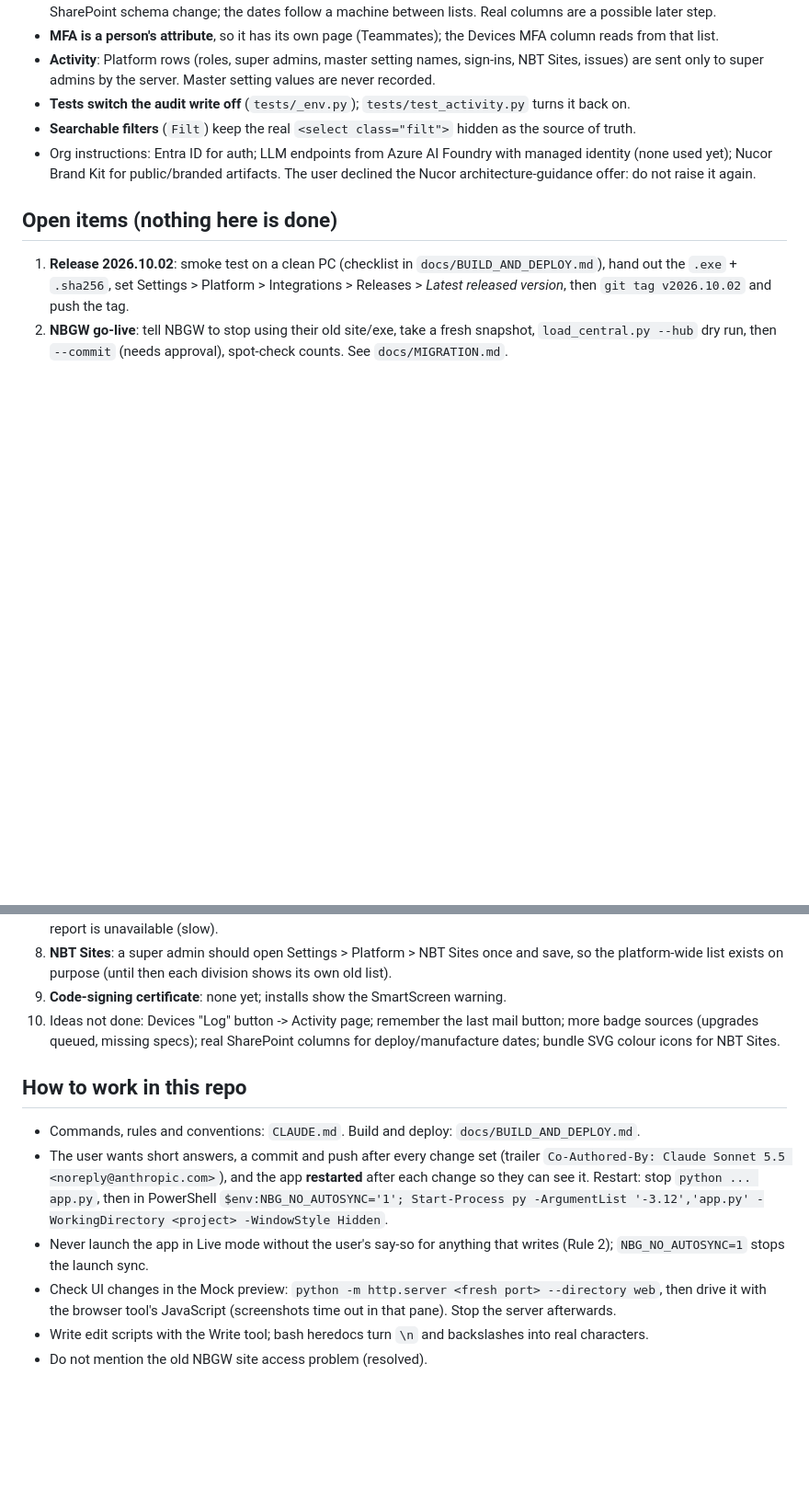
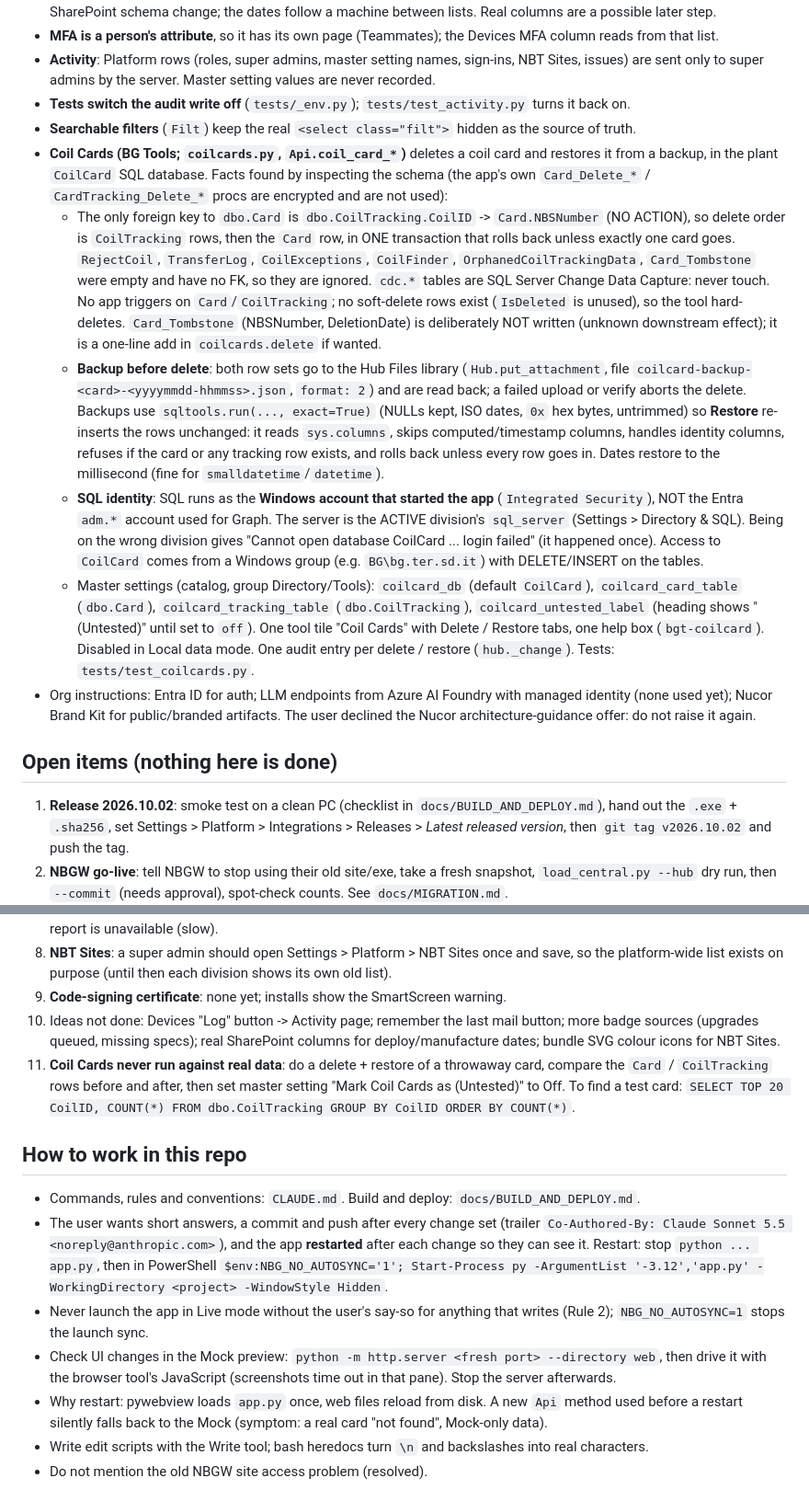
Before and after one commit to NBGTX/inventoryapp, a Markdown page: docs/PROJECT_STATE.md, 2 parts joined by grey strips. Shown at 92% size. GitHub-like rendering; blank space fills up the shorter version.

Commit message:
docs: Coil Cards (schema findings, cascade, backup/restore design, SQL identity, settings, untested status) in PROJECT_STATE and CLAUDE.md
Co-Authored-By: Claude Sonnet 5.5 <noreply@anthropic.com>

```diff
--- a/docs/PROJECT_STATE.md
+++ b/docs/PROJECT_STATE.md
@@ -34,6 +34,11 @@ Hub documents (named docs, via `Hub.get_named/put_named`): division hub = `devic
 - **Activity**: Platform rows (roles, super admins, master setting names, sign-ins, NBT Sites, issues) are sent only to super admins by the server. Master setting values are never recorded.
 - **Tests switch the audit write off** (`tests/_env.py`); `tests/test_activity.py` turns it back on.
 - **Searchable filters** (`Filt`) keep the real `<select class="filt">` hidden as the source of truth.
+- **Coil Cards (BG Tools; `coilcards.py`, `Api.coil_card_*`)** deletes a coil card and restores it from a backup, in the plant `CoilCard` SQL database. Facts found by inspecting the schema (the app's own `Card_Delete_*` / `CardTracking_Delete_*` procs are encrypted and are not used):
+  - The only foreign key to `dbo.Card` is `dbo.CoilTracking.CoilID` -> `Card.NBSNumber` (NO ACTION), so delete order is `CoilTracking` rows, then the `Card` row, in ONE transaction that rolls back unless exactly one card goes. `RejectCoil`, `TransferLog`, `CoilExceptions`, `CoilFinder`, `OrphanedCoilTrackingData`, `Card_Tombstone` were empty and have no FK, so they are ignored. `cdc.*` tables are SQL Server Change Data Capture: never touch. No app triggers on `Card`/`CoilTracking`; no soft-delete rows exist (`IsDeleted` is unused), so the tool hard-deletes. `Card_Tombstone` (NBSNumber, DeletionDate) is deliberately NOT written (unknown downstream effect); it is a one-line add in `coilcards.delete` if wanted.
+  - **Backup before delete**: both row sets go to the Hub Files library (`Hub.put_attachment`, file `coilcard-backup-<card>-<yyyymmdd-hhmmss>.json`, `format: 2`) and are read back; a failed upload or verify aborts the delete. Backups use `sqltools.run(..., exact=True)` (NULLs kept, ISO dates, `0x` hex bytes, untrimmed) so **Restore** re-inserts the rows unchanged: it reads `sys.columns`, skips computed/timestamp columns, handles identity columns, refuses if the card or any tracking row exists, and rolls back unless every row goes in. Dates restore to the millisecond (fine for `smalldatetime`/`datetime`).
+  - **SQL identity**: SQL runs as the **Windows account that started the app** (`Integrated Security`), NOT the Entra `adm.*` account used for Graph. The server is the ACTIVE division's `sql_server` (Settings > Directory & SQL). Being on the wrong division gives "Cannot open database CoilCard ... login failed" (it happened once). Access to `CoilCard` comes from a Windows group (e.g. `BG\bg.ter.sd.it`) with DELETE/INSERT on the tables.
+  - Master settings (catalog, group Directory/Tools): `coilcard_db` (default `CoilCard`), `coilcard_card_table` (`dbo.Card`), `coilcard_tracking_table` (`dbo.CoilTracking`), `coilcard_untested_label` (heading shows "(Untested)" until set to `off`). One tool tile "Coil Cards" with Delete / Restore tabs, one help box (`bgt-coilcard`). Disabled in Local data mode. One audit entry per delete / restore (`hub._change`). Tests: `tests/test_coilcards.py`.
 - Org instructions: Entra ID for auth; LLM endpoints from Azure AI Foundry with managed identity (none used yet); Nucor Brand Kit for public/branded artifacts. The user declined the Nucor architecture-guidance offer: do not raise it again.
 
 ## Open items (nothing here is done)
@@ -47,12 +52,14 @@ Hub documents (named docs, via `Hub.get_named/put_named`): division hub = `devic
 8. **NBT Sites**: a super admin should open Settings > Platform > NBT Sites once and save, so the platform-wide list exists on purpose (until then each division shows its own old list).
 9. **Code-signing certificate**: none yet; installs show the SmartScreen warning.
 10. Ideas not done: Devices "Log" button -> Activity page; remember the last mail button; more badge sources (upgrades queued, missing specs); real SharePoint columns for deploy/manufacture dates; bundle SVG colour icons for NBT Sites.
+11. **Coil Cards never run against real data**: do a delete + restore of a throwaway card, compare the `Card` / `CoilTracking` rows before and after, then set master setting "Mark Coil Cards as (Untested)" to Off. To find a test card: `SELECT TOP 20 CoilID, COUNT(*) FROM dbo.CoilTracking GROUP BY CoilID ORDER BY COUNT(*)`.
 
 ## How to work in this repo
 - Commands, rules and conventions: `CLAUDE.md`. Build and deploy: `docs/BUILD_AND_DEPLOY.md`.
 - The user wants short answers, a commit and push after every change set (trailer `Co-Authored-By: Claude Sonnet 5.5 <noreply@anthropic.com>`), and the app **restarted** after each change so they can see it. Restart: stop `python ... app.py`, then in PowerShell `$env:NBG_NO_AUTOSYNC='1'; Start-Process py -ArgumentList '-3.12','app.py' -WorkingDirectory <project> -WindowStyle Hidden`.
 - Never launch the app in Live mode without the user's say-so for anything that writes (Rule 2); `NBG_NO_AUTOSYNC=1` stops the launch sync.
 - Check UI changes in the Mock preview: `python -m http.server <fresh port> --directory web`, then drive it with the browser tool's JavaScript (screenshots time out in that pane). Stop the server afterwards.
+- Why restart: pywebview loads `app.py` once, web files reload from disk. A new `Api` method used before a restart silently falls back to the Mock (symptom: a real card "not found", Mock-only data).
 - Write edit scripts with the Write tool; bash heredocs turn `\n` and backslashes into real characters.
 - Do not mention the old NBGW site access problem (resolved).
 
```
Also changed, not shown: CLAUDE.md (+1 -0 lines).
